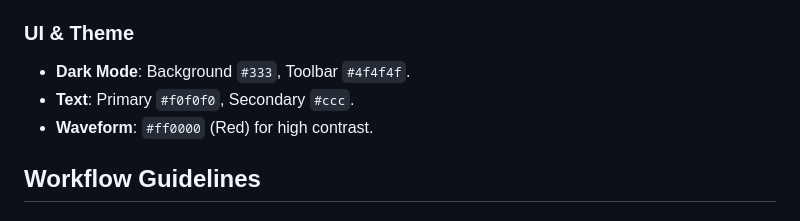
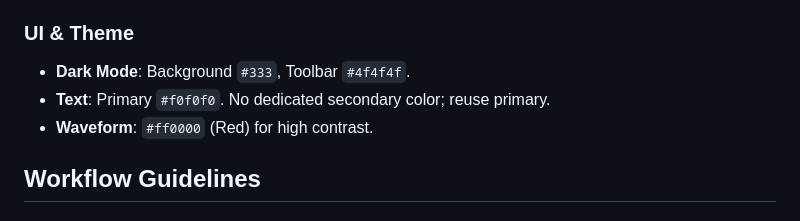
Before and after one commit to batk0/OsciloForge, a Markdown page: AGENTS.md, the part around the change. Rendered like a GitHub page.

Commit message:
docs: Update AGENTS.md
Signed-off-by: Anton Kaiukov <batkowm@gmail.com>

```diff
--- a/AGENTS.md
+++ b/AGENTS.md
@@ -95,7 +95,7 @@ if (value < 0) {
 
 ### UI & Theme
 - **Dark Mode**: Background `#333`, Toolbar `#4f4f4f`.
-- **Text**: Primary `#f0f0f0`, Secondary `#ccc`.
+- **Text**: Primary `#f0f0f0`. No dedicated secondary color; reuse primary.
 - **Waveform**: `#ff0000` (Red) for high contrast.
 
 ## Workflow Guidelines
```
